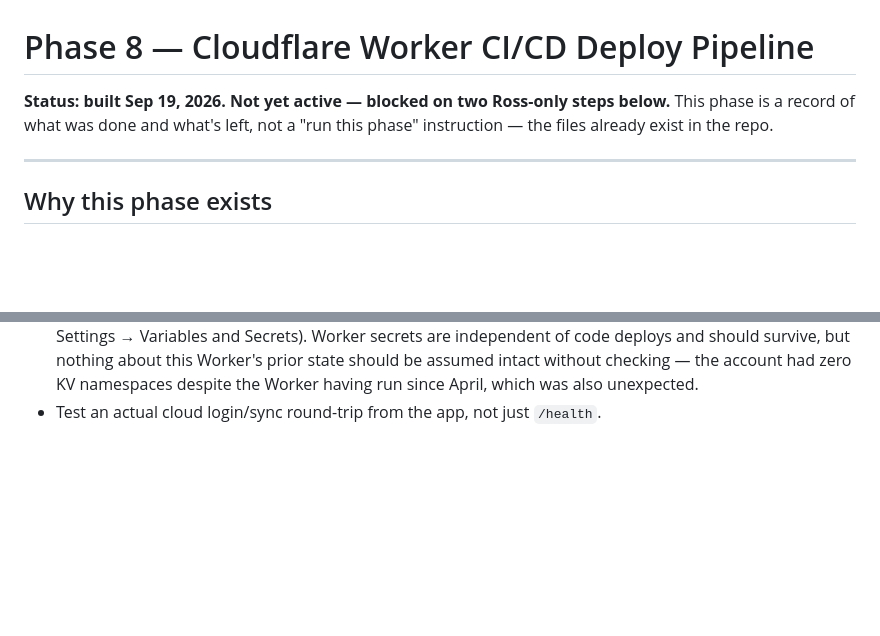
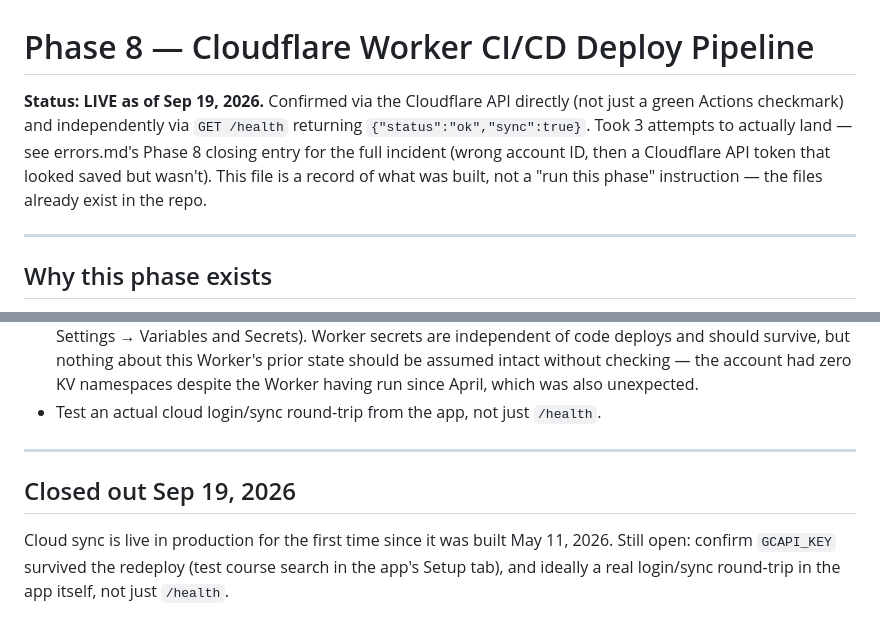
Before and after one commit to RuGinzo13/golf-bet-tracker, a Markdown page: phases/PHASE_8_worker_ci_deploy.md, 2 parts joined by grey strips. GitHub-like rendering; blank space fills up the shorter version.

```diff
--- a/phases/PHASE_8_worker_ci_deploy.md
+++ b/phases/PHASE_8_worker_ci_deploy.md
@@ -1,8 +1,11 @@
 # Phase 8 — Cloudflare Worker CI/CD Deploy Pipeline
 
-**Status: built Sep 19, 2026. Not yet active — blocked on two Ross-only steps
-below.** This phase is a record of what was done and what's left, not a "run
-this phase" instruction — the files already exist in the repo.
+**Status: LIVE as of Sep 19, 2026.** Confirmed via the Cloudflare API directly
+(not just a green Actions checkmark) and independently via `GET /health` returning
+`{"status":"ok","sync":true}`. Took 3 attempts to actually land — see errors.md's
+Phase 8 closing entry for the full incident (wrong account ID, then a Cloudflare API
+token that looked saved but wasn't). This file is a record of what was built, not a
+"run this phase" instruction — the files already exist in the repo.
 
 ---
 
@@ -68,3 +71,13 @@ afterward:
   the account had zero KV namespaces despite the Worker having run since
   April, which was also unexpected.
 - Test an actual cloud login/sync round-trip from the app, not just `/health`.
+
+
+---
+
+## Closed out Sep 19, 2026
+
+Cloud sync is live in production for the first time since it was built May 11,
+2026. Still open: confirm `GCAPI_KEY` survived the redeploy (test course search in
+the app's Setup tab), and ideally a real login/sync round-trip in the app itself,
+not just `/health`.
```
Also changed, not shown: CLAUDE.md (+12 -14 lines), errors.md (+56 -13 lines).
